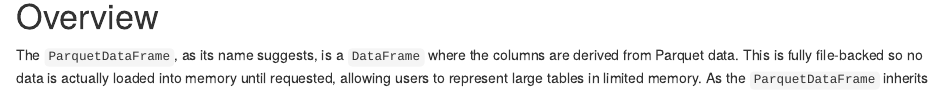
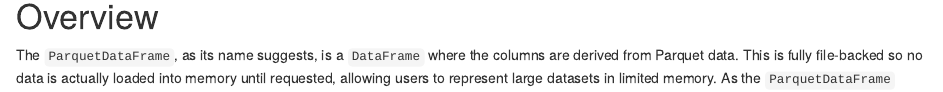
Before and after one commit to LTLA/ParquetDataFrame, an R Markdown document (vignettes/userguide.Rmd): the page in a window 1100 px wide, from 240 px down. Rendered offline with R 4.5, knitr and Pandoc, with nearby package versions; drawn as R Markdown's standard HTML page in place of the format the file asks for; some code elsewhere in the file could not run offline.

Commit message:
revert word change

```diff
--- a/vignettes/userguide.Rmd
+++ b/vignettes/userguide.Rmd
@@ -23,7 +23,7 @@ knitr::opts_chunk$set(error=FALSE, warning=FALSE, message=FALSE)
 # Overview
 
 The `ParquetDataFrame`, as its name suggests, is a `DataFrame` where the columns are derived from Parquet data.
-This is fully file-backed so no data is actually loaded into memory until requested, allowing users to represent large tables in limited memory.
+This is fully file-backed so no data is actually loaded into memory until requested, allowing users to represent large datasets in limited memory.
 As the `ParquetDataFrame` inherits from `r Biocpkg("S4Vectors")`' `DataFrame`, it can be used anywhere in Bioconductor's ecosystem that accepts a `DataFrame`,
 e.g., as the column data of a `SummarizedExperiment`, or inside a `BumpyDataFrameMatrix` from the `r Biocpkg("BumpyMatrix")` package.
 
```
